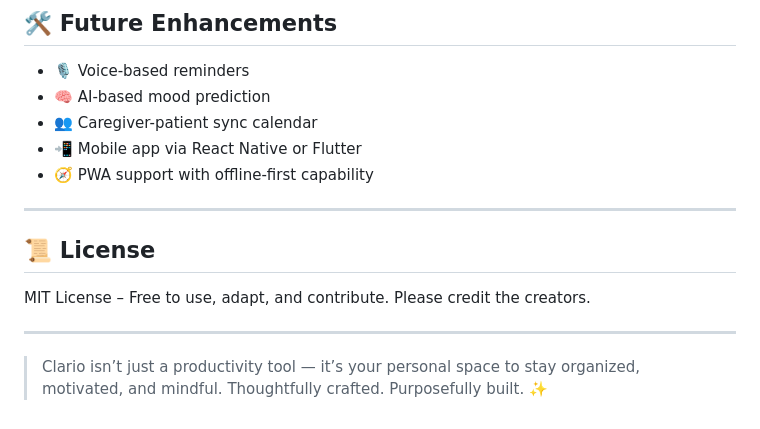
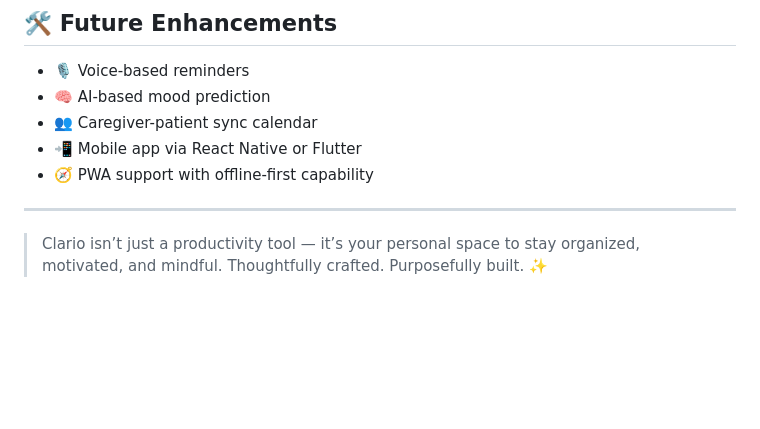
Before and after one commit to lavu-create/Clario, a Markdown page: README.md, the part around the change. GitHub-like rendering; blank space fills up the shorter version.

```diff
--- a/README.md
+++ b/README.md
@@ -150,11 +150,5 @@ git push origin feature/your-feature-name
 
 ---
 
-## 📜 License
-
-MIT License – Free to use, adapt, and contribute. Please credit the creators.
-
----
-
 > Clario isn’t just a productivity tool — it’s your personal space to stay organized, motivated, and mindful.
 > Thoughtfully crafted. Purposefully built. ✨
```
